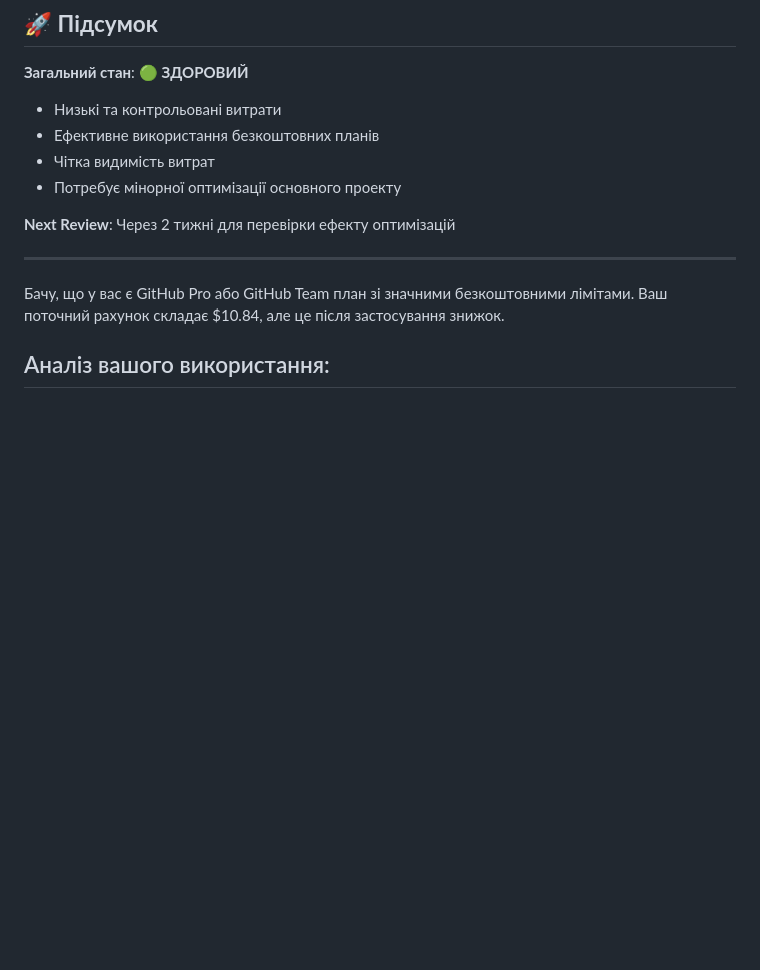
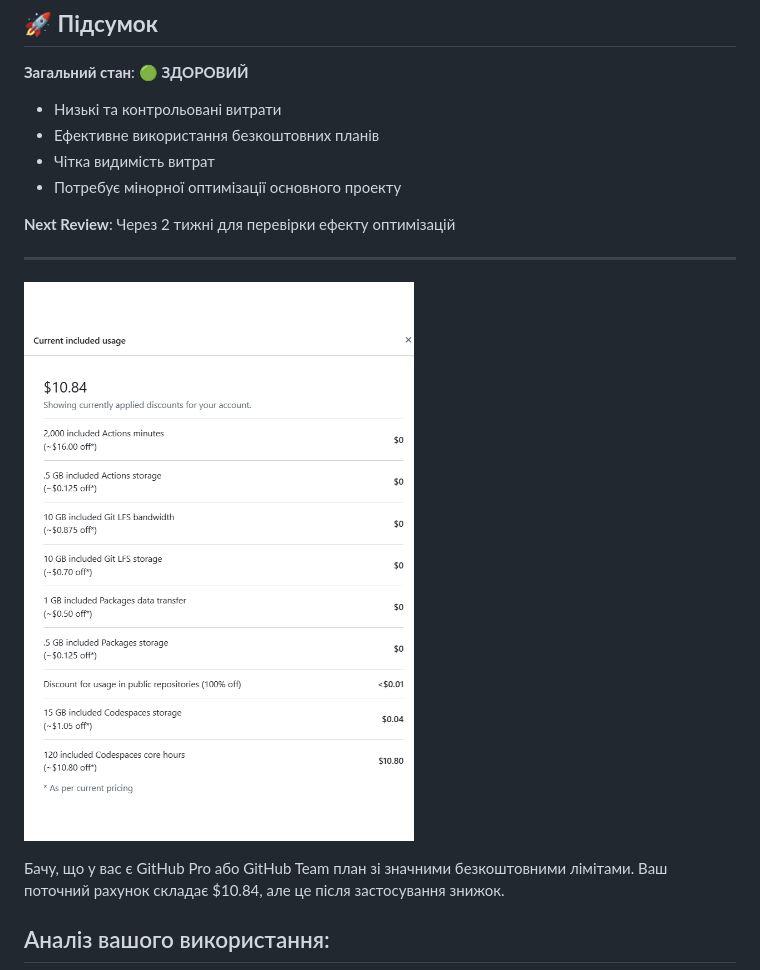
Before and after one commit to Python-Development-Lab/portfolio-django-azure, a Markdown page: docs/cost-management.md, the part around the change. Rendered like a GitHub page; blank space fills up the shorter version.

```diff
--- a/docs/cost-management.md
+++ b/docs/cost-management.md
@@ -136,9 +136,11 @@
 **Next Review**: Через 2 тижні для перевірки ефекту оптимізацій
 
 
+-------------------------------------------
 
 
--------------------------------------------
+![](https://github.com/Python-Development-Lab/portfolio-django-azure/blob/main/images/github-issue-1.png)
+
 
 Бачу, що у вас є GitHub Pro або GitHub Team план зі значними безкоштовними лімітами. Ваш поточний рахунок складає $10.84, але це після застосування знижок.
 
```
